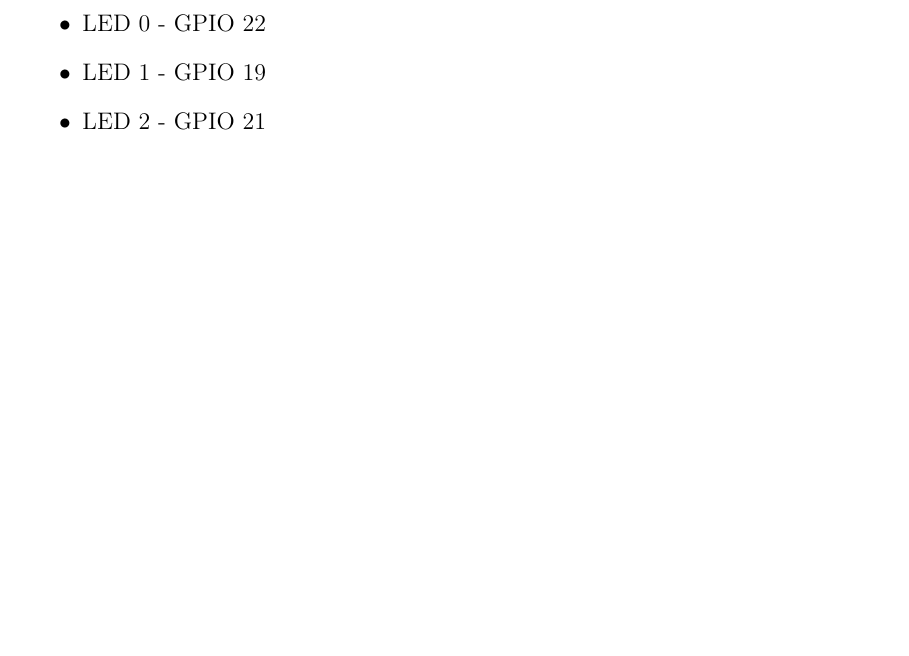
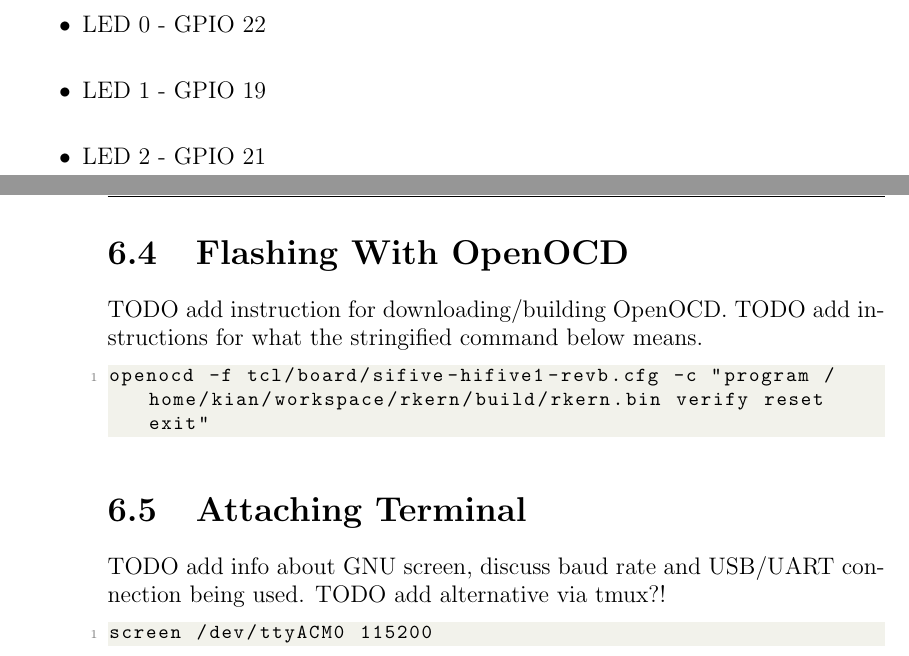
Before and after one commit to knejadfard/rkern, a LaTeX thesis (notes/notes.tex, which reads notes/texfiles/hifive_revb/attaching_terminal.tex, notes/texfiles/hifive_revb/flashing_with_openocd.tex): part of page 18 of 19 before the commit and two parts of pages 18 and 19 of 20 after it, the two joined at a grey line, cut so that both start at the same text, the shorter picture padded with empty space. Compiled offline with pdfLaTeX.

Commit message:
Add draft notes for flashing and attaching terminal to board

```diff
--- a/notes/notes.tex
+++ b/notes/notes.tex
@@ -118,5 +118,11 @@
         \section{GPIO}
             \input{"texfiles/hifive_revb/gpio.tex"}
 
+        \section{Flashing With OpenOCD}
+            \input{texfiles/hifive_revb/flashing_with_openocd.tex}
+
+        \section{Attaching Terminal}
+            \input{texfiles/hifive_revb/attaching_terminal.tex}
+
     \printbibliography
 \end{document}
--- /dev/null
+++ b/notes/texfiles/hifive_revb/attaching_terminal.tex
@@ -0,0 +1,5 @@
+TODO add info about GNU screen, discuss baud rate and USB/UART connection being used.
+TODO add alternative via tmux?!
+\begin{lstlisting}
+screen /dev/ttyACM0 115200
+\end{lstlisting}
--- /dev/null
+++ b/notes/texfiles/hifive_revb/flashing_with_openocd.tex
@@ -0,0 +1,5 @@
+TODO add instruction for downloading/building OpenOCD.
+TODO add instructions for what the stringified command below means.
+\begin{lstlisting}
+openocd -f tcl/board/sifive-hifive1-revb.cfg -c "program /home/kian/workspace/rkern/build/rkern.bin verify reset exit"
+\end{lstlisting}
```
